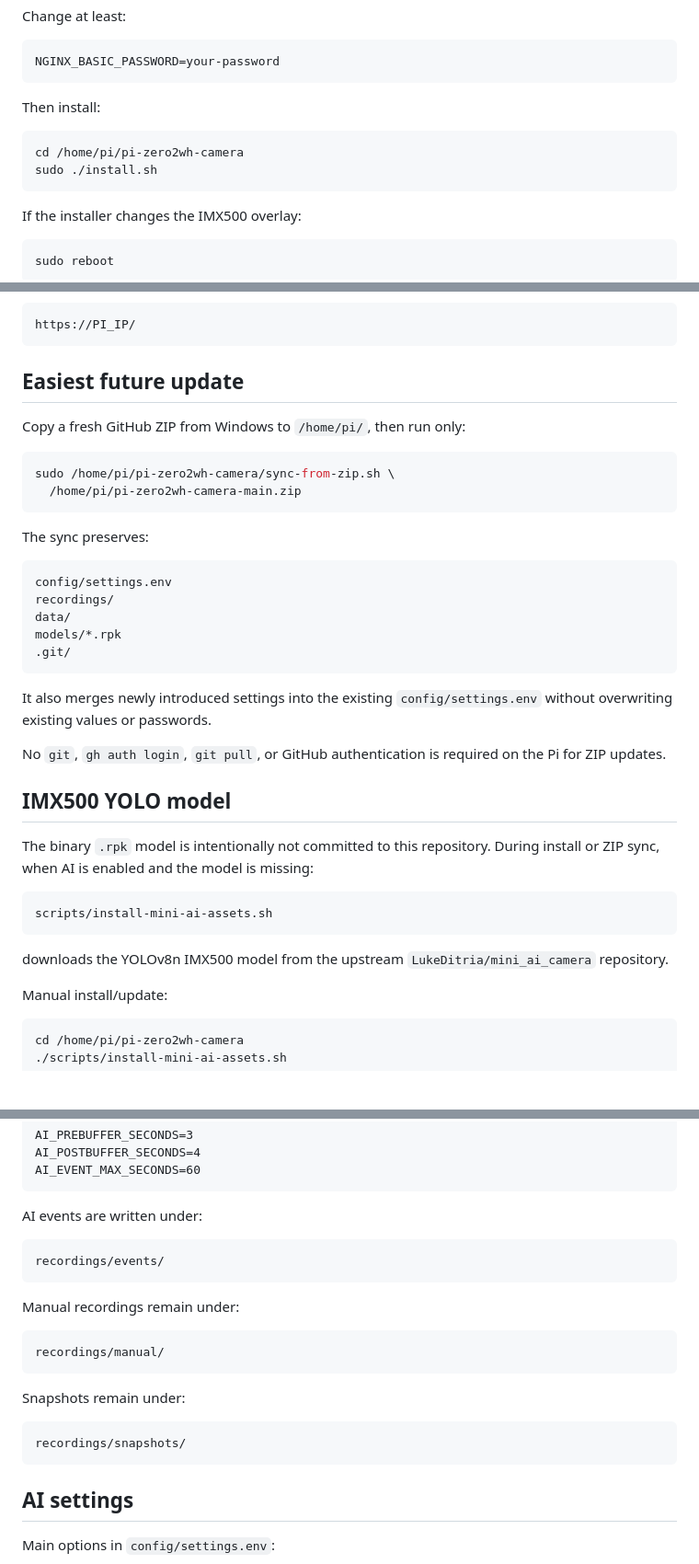
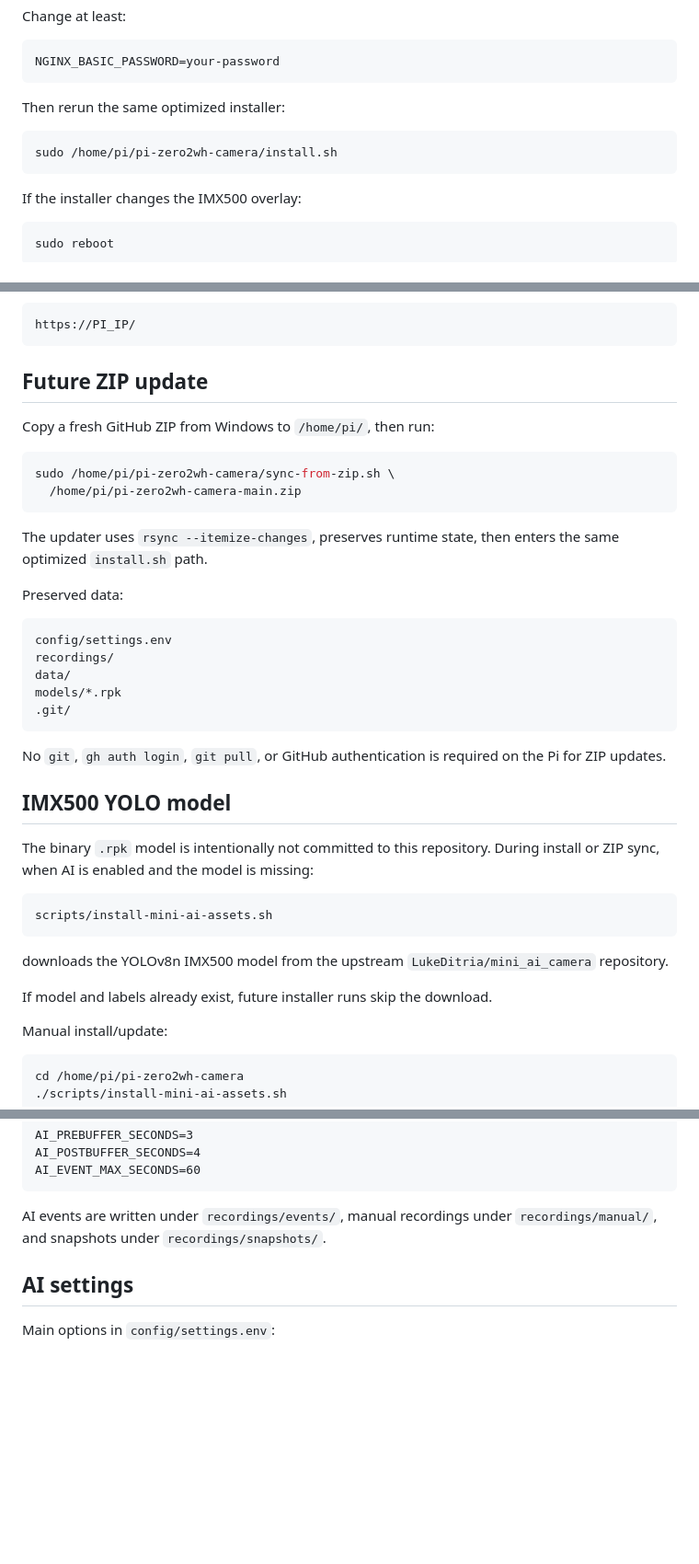
Before and after one commit to lehuuhanh/pi-zero2wh-camera, a Markdown page: README.md, 3 parts joined by grey strips. Shown at 92% size. Drawn GitHub-style; blank space fills up the shorter version.

````diff
--- a/README.md
+++ b/README.md
@@ -76,11 +136,10 @@ Change at least:
 NGINX_BASIC_PASSWORD=your-password
 ```
 
-Then install:
+Then rerun the same optimized installer:
 
 ```bash
-cd /home/pi/pi-zero2wh-camera
-sudo ./install.sh
+sudo /home/pi/pi-zero2wh-camera/install.sh
 ```
 
 If the installer changes the IMX500 overlay:
@@ -102,16 +161,18 @@ Open:
 https://PI_IP/
 ```
 
-## Easiest future update
+## Future ZIP update
 
-Copy a fresh GitHub ZIP from Windows to `/home/pi/`, then run only:
+Copy a fresh GitHub ZIP from Windows to `/home/pi/`, then run:
 
 ```bash
 sudo /home/pi/pi-zero2wh-camera/sync-from-zip.sh \
   /home/pi/pi-zero2wh-camera-main.zip
 ```
 
-The sync preserves:
+The updater uses `rsync --itemize-changes`, preserves runtime state, then enters the same optimized `install.sh` path.
+
+Preserved data:
 
 ```text
 config/settings.env
@@ -120,8 +181,6 @@ data/
 models/*.rpk
 .git/
 ```
-
-It also merges newly introduced settings into the existing `config/settings.env` without overwriting existing values or passwords.
 
 No `git`, `gh auth login`, `git pull`, or GitHub authentication is required on the Pi for ZIP updates.
 
@@ -134,6 +193,8 @@ scripts/install-mini-ai-assets.sh
 ```
 
 downloads the YOLOv8n IMX500 model from the upstream `LukeDitria/mini_ai_camera` repository.
+
+If model and labels already exist, future installer runs skip the download.
 
 Manual install/update:
 
@@ -172,23 +233,7 @@ AI_POSTBUFFER_SECONDS=4
 AI_EVENT_MAX_SECONDS=60
 ```
 
-AI events are written under:
-
-```text
-recordings/events/
-```
-
-Manual recordings remain under:
-
-```text
-recordings/manual/
-```
-
-Snapshots remain under:
-
-```text
-recordings/snapshots/
-```
+AI events are written under `recordings/events/`, manual recordings under `recordings/manual/`, and snapshots under `recordings/snapshots/`.
 
 ## AI settings
 
````
Also changed, not shown: other parts of README.md (+71 -11 lines).
